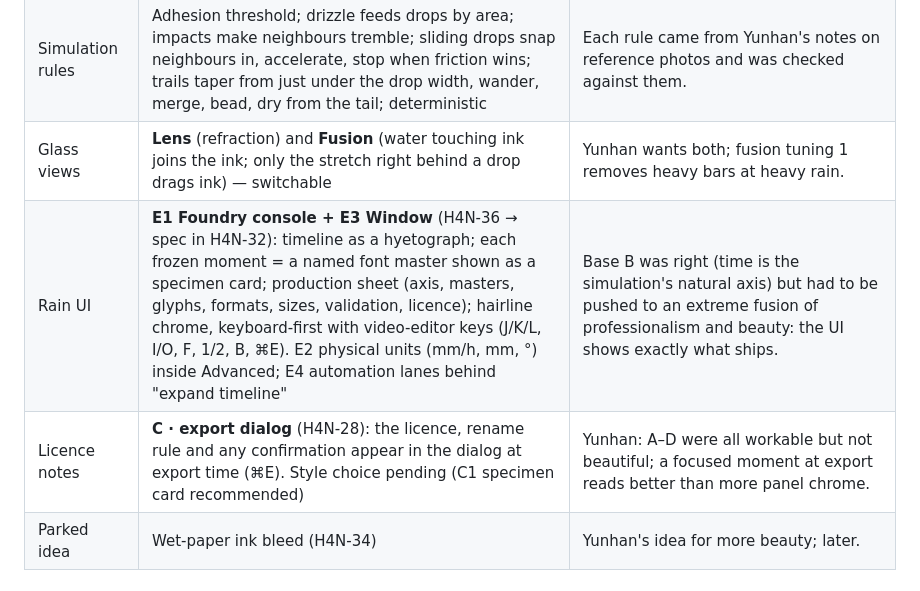
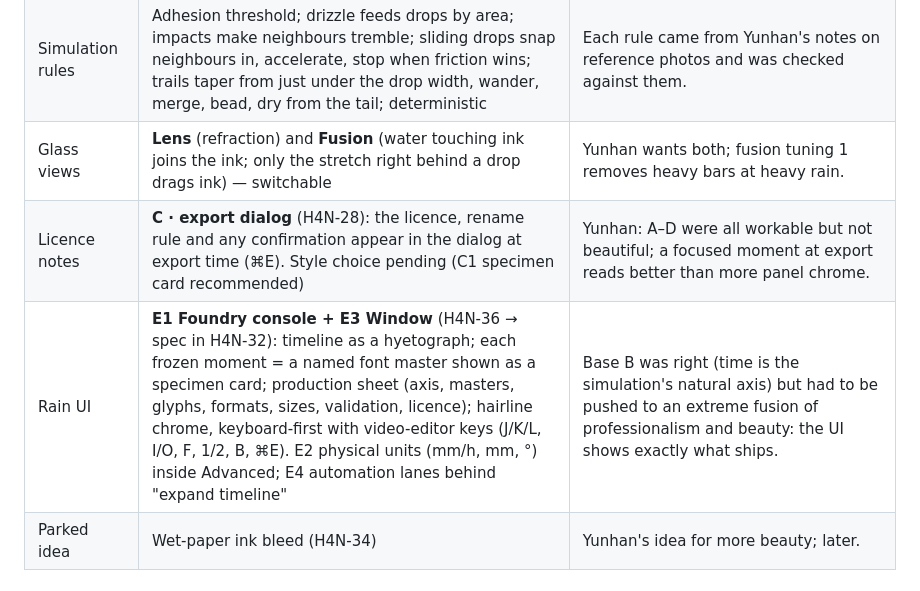
Before and after one commit to OpsDLC/Afterhour, a Markdown page: HANDOFF.md, the part around the change. GitHub-like rendering.

Commit message:
H4N-28: place the licence row away from the artboard row (avoids a merge conflict with #15)
Co-Authored-By: Claude Opus 5.5 <noreply@anthropic.com>
Claude-Session: https://claude.ai/code/session_016LGEqNAioxWCredtqXrVT8

```diff
--- a/HANDOFF.md
+++ b/HANDOFF.md
@@ -43,8 +43,8 @@ Jira project **H4N** (Epic H4N-1) is the source of truth for tasks. This page ke
 | Rain look: chosen   | **Rain on glass**, driven by **our own simulation** (H4N-35)                                                                                                                                                                                                                                                                                                                                                                | Yunhan's observations of real windows: drops slide, leave trails, grow on the glass and sink when heavy enough. Random placement can't produce that causality.     |
 | Simulation rules    | Adhesion threshold; drizzle feeds drops by area; impacts make neighbours tremble; sliding drops snap neighbours in, accelerate, stop when friction wins; trails taper from just under the drop width, wander, merge, bead, dry from the tail; deterministic                                                                                                                                                                 | Each rule came from Yunhan's notes on reference photos and was checked against them.                                                                               |
 | Glass views         | **Lens** (refraction) and **Fusion** (water touching ink joins the ink; only the stretch right behind a drop drags ink) — switchable                                                                                                                                                                                                                                                                                        | Yunhan wants both; fusion tuning 1 removes heavy bars at heavy rain.                                                                                               |
+| Licence notes       | **C · export dialog** (H4N-28): the licence, rename rule and any confirmation appear in the dialog at export time (⌘E). Style choice pending (C1 specimen card recommended)                                                                                                                                                                                                                                                 | Yunhan: A–D were all workable but not beautiful; a focused moment at export reads better than more panel chrome.                                                   |
 | Rain UI             | **E1 Foundry console + E3 Window** (H4N-36 → spec in H4N-32): timeline as a hyetograph; each frozen moment = a named font master shown as a specimen card; production sheet (axis, masters, glyphs, formats, sizes, validation, licence); hairline chrome, keyboard-first with video-editor keys (J/K/L, I/O, F, 1/2, B, ⌘E). E2 physical units (mm/h, mm, °) inside Advanced; E4 automation lanes behind "expand timeline" | Base B was right (time is the simulation's natural axis) but had to be pushed to an extreme fusion of professionalism and beauty: the UI shows exactly what ships. |
-| Licence notes       | **C · export dialog** (H4N-28): the licence, rename rule and any confirmation appear in the dialog at export time (⌘E). Style choice pending (C1 specimen card recommended)                                                                                                                                                                                                                                                 | Yunhan: A–D were all workable but not beautiful; a focused moment at export reads better than more panel chrome.                                                   |
 | Parked idea         | Wet-paper ink bleed (H4N-34)                                                                                                                                                                                                                                                                                                                                                                                                | Yunhan's idea for more beauty; later.                                                                                                                              |
 
 ## Where things are
```
